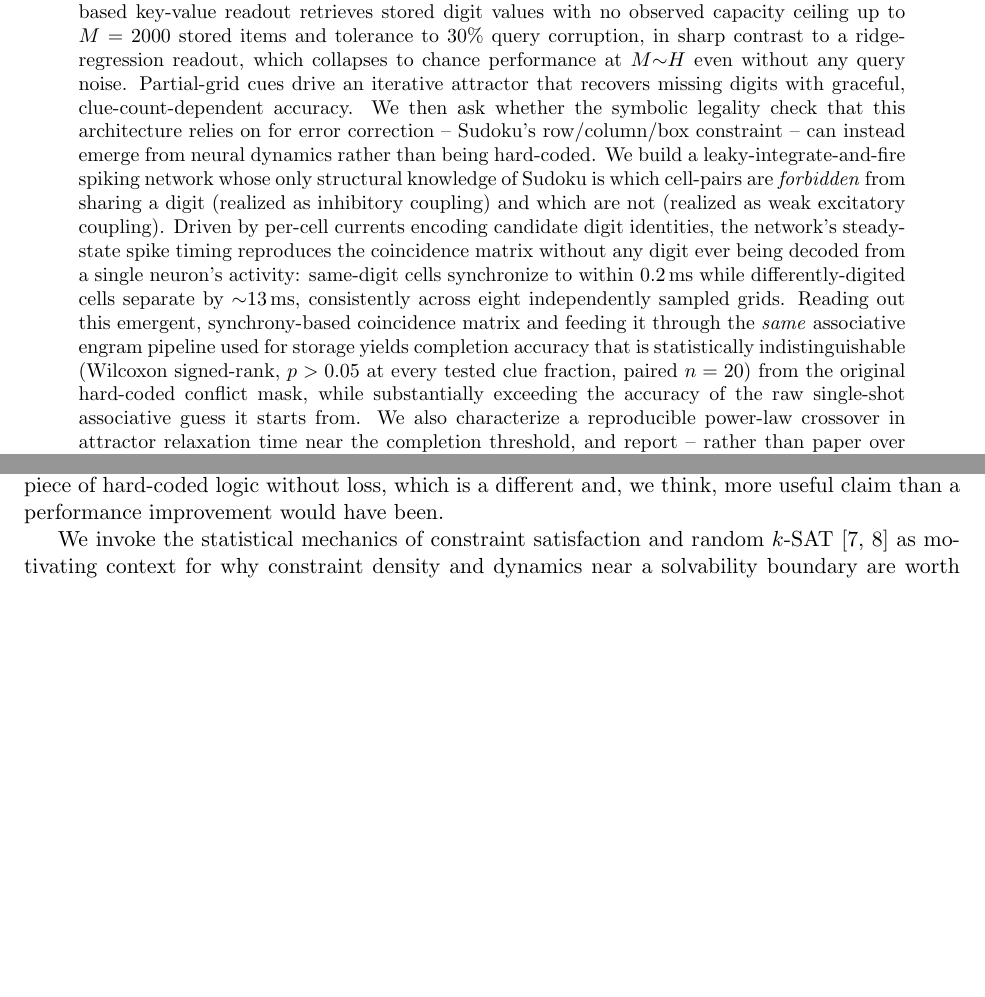
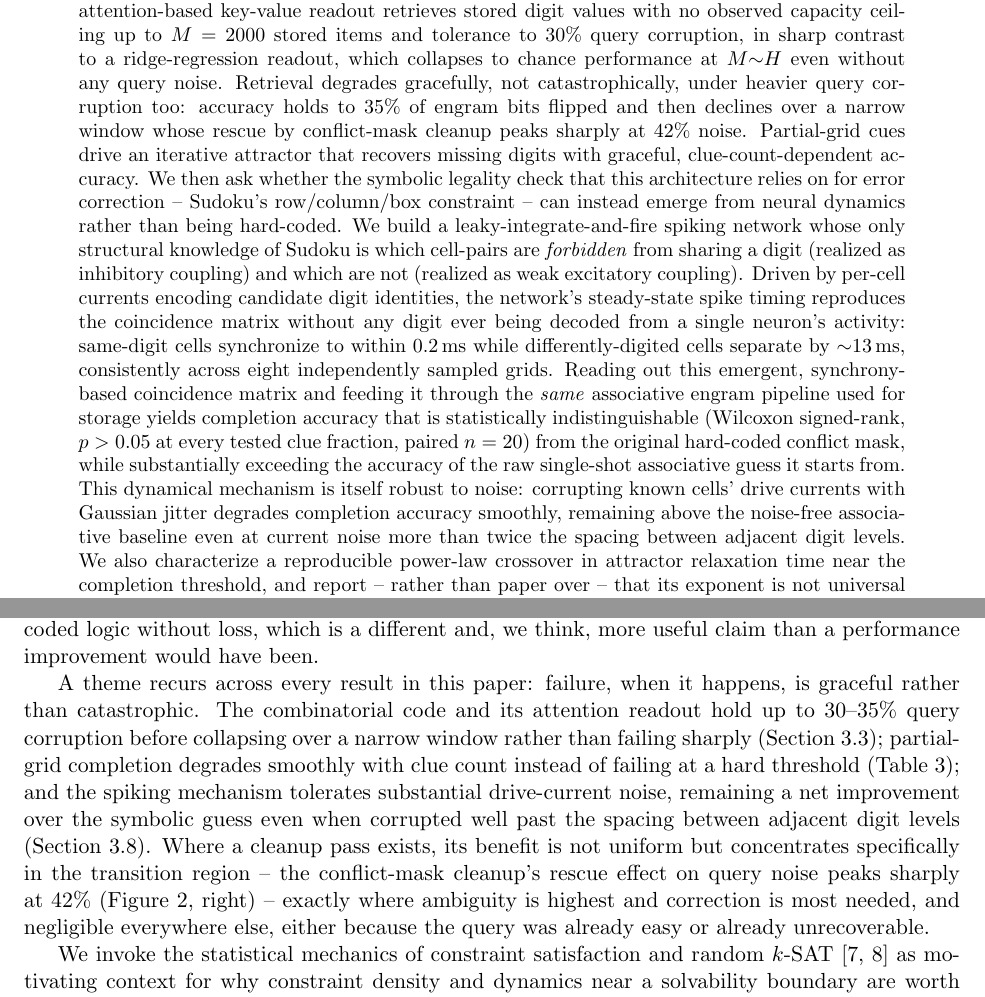
Before and after one commit to ghub-res1578/sudoku-hippocampal-key-value-memory, a LaTeX paper (paper/main.tex): two parts of pages 1 and 11 of 12 before the commit and two parts of pages 1 and 11 of 13 after it, joined at a grey line, cut so that both start at the same text, the shorter picture padded with empty space. Compiled offline with pdfLaTeX.

Commit message:
Final consistency pass: fix text/figure mismatch, numeric error, update abstract/discussion for the noise-robustness additions
- Sec 3.8 opener mischaracterized Sec 3.3 (engram bit-flip corruption)
  as testing "missing information" -- it doesn't, it's a different
  robustness axis than Sec 3.7's unknown-cell case. Reworded to
  correctly distinguish three separate things tested: abstract-engram
  corruption, missing per-cell info, and physical drive-current
  corruption.
- "Four orders of magnitude" (M robustness claim, 3 occurrences,
  inconsistent with its own table caption which said "three") didn't
  match the actual data (M=50 to M=10,000 is a 200-fold range, ~2.3
  orders of magnitude). Fixed all three to "200-fold range" for
  accuracy and internal consistency.
- Abstract and Discussion didn't mention either new noise-robustness
  result (Sec 3.3, 3.8) added in prior commits. Added a sentence to
  the abstract for each, and a new synthesizing Discussion paragraph
  tying graceful degradation together as a theme across Sec 3.3, 3.4,
  and 3.8.
- Verified: no undefined references/citations, no leftover
  placeholder text, all table/figure numbers cross-checked against
  source CSVs.

Co-Authored-By: Claude Sonnet 5 <noreply@anthropic.com>

```diff
--- a/paper/main.tex
+++ b/paper/main.tex
@@ -29,8 +29,11 @@ coincidence matrix through a fixed random sparse matrix and taking the top-$K$ a
 An attention-based key-value readout retrieves stored digit values with no observed capacity
 ceiling up to $M=2000$ stored items and tolerance to $30\%$ query corruption, in sharp
 contrast to a ridge-regression readout, which collapses to chance performance at $M{\sim}H$
-even without any query noise. Partial-grid cues drive an iterative attractor that recovers
-missing digits with graceful, clue-count-dependent accuracy. We then ask whether the
+even without any query noise. Retrieval degrades gracefully, not catastrophically, under
+heavier query corruption too: accuracy holds to $35\%$ of engram bits flipped and then
+declines over a narrow window whose rescue by conflict-mask cleanup peaks sharply at $42\%$
+noise. Partial-grid cues drive an iterative attractor that recovers missing digits with
+graceful, clue-count-dependent accuracy. We then ask whether the
 symbolic legality check that this architecture relies on for error correction --
 Sudoku's row/column/box constraint -- can instead emerge from neural dynamics rather than
 being hard-coded. We build a leaky-integrate-and-fire spiking network whose only structural
@@ -45,7 +48,11 @@ through the \emph{same} associative engram pipeline used for storage yields comp
 accuracy that is statistically indistinguishable (Wilcoxon signed-rank, $p>0.05$ at every
 tested clue fraction, paired $n=20$) from the original hard-coded conflict mask, while
 substantially exceeding the accuracy of the raw single-shot associative guess it starts
-from. We also characterize a reproducible power-law crossover in attractor relaxation time
+from. This dynamical mechanism is itself robust to noise: corrupting known cells' drive
+currents with Gaussian jitter degrades completion accuracy smoothly, remaining above the
+noise-free associative baseline even at current noise more than twice the spacing between
+adjacent digit levels. We also characterize a reproducible power-law crossover in attractor
+relaxation time
 near the completion threshold, and report -- rather than paper over -- that its exponent is
 not universal across stored-set sizes, tempering any claim to a shared critical-phenomena
 universality class. All code, data, and reproduction instructions accompany this paper.
@@ -532,6 +541,19 @@ dynamics, statistically matching -- not exceeding -- the hard-coded rule
 more interesting finding: it demonstrates that a biologically-plausible, locally-wired
 dynamical mechanism can substitute for a piece of hard-coded logic without loss, which is a
 different and, we think, more useful claim than a performance improvement would have been.
+
+A theme recurs across every result in this paper: failure, when it happens, is graceful
+rather than catastrophic. The combinatorial code and its attention readout hold up to
+$30$--$35\%$ query corruption before collapsing over a narrow window rather than failing
+sharply (Section~\ref{sec:graceful-noise}); partial-grid completion degrades smoothly with
+clue count instead of failing at a hard threshold (Table~\ref{tab:completion}); and the
+spiking mechanism tolerates substantial drive-current noise, remaining a net improvement over
+the symbolic guess even when corrupted well past the spacing between adjacent digit levels
+(Section~\ref{sec:drive-noise}). Where a cleanup pass exists, its benefit is not uniform but
+concentrates specifically in the transition region -- the conflict-mask cleanup's rescue
+effect on query noise peaks sharply at $42\%$ (Figure~\ref{fig:feedback-noise}, right) --
+exactly where ambiguity is highest and correction is most needed, and negligible everywhere
+else, either because the query was already easy or already unrecoverable.
 
 We invoke the statistical mechanics of constraint satisfaction and random $k$-SAT
 \cite{mezard2002,mezard2009} as motivating context for why constraint density and dynamics
```
Also changed, not shown: paper/main.pdf, paper/main.tex (22 more changed lines).
